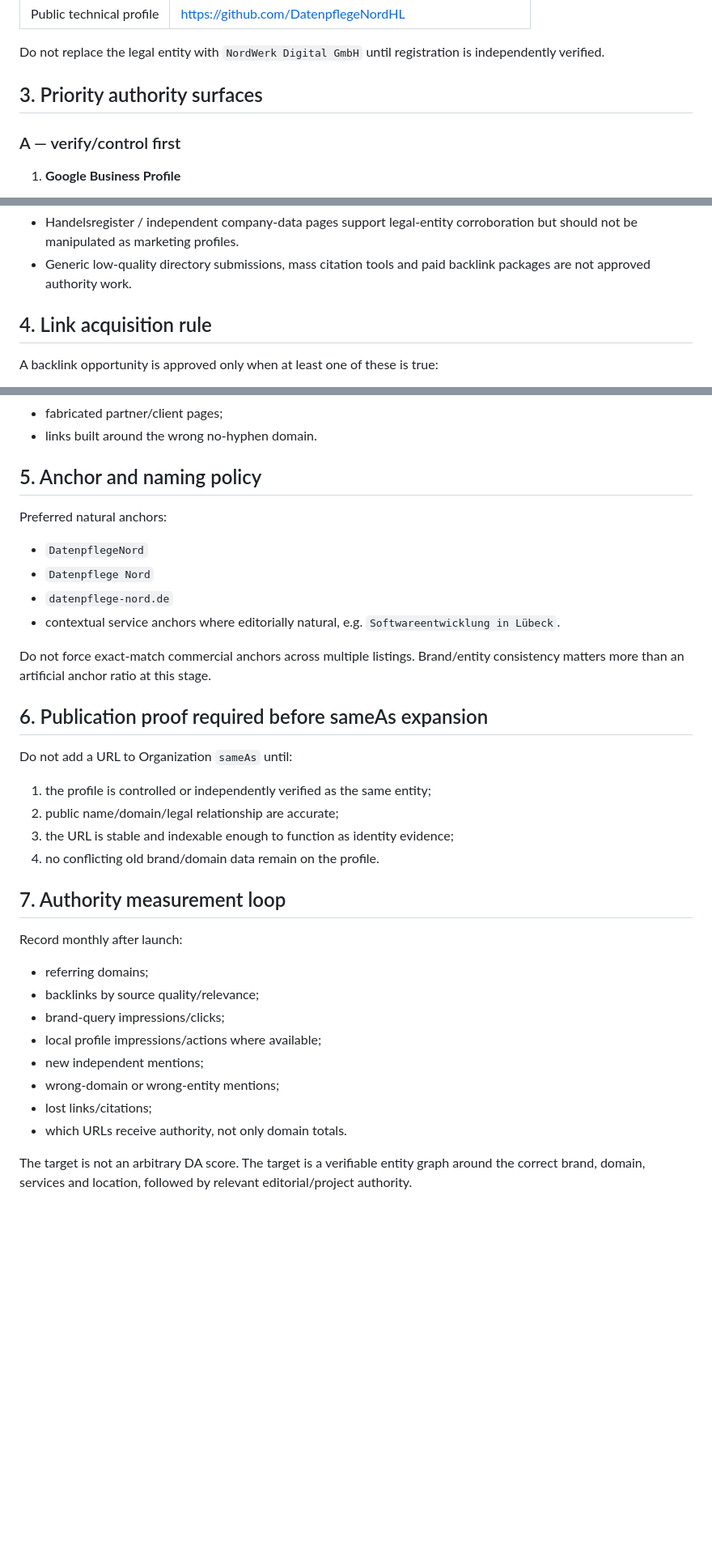
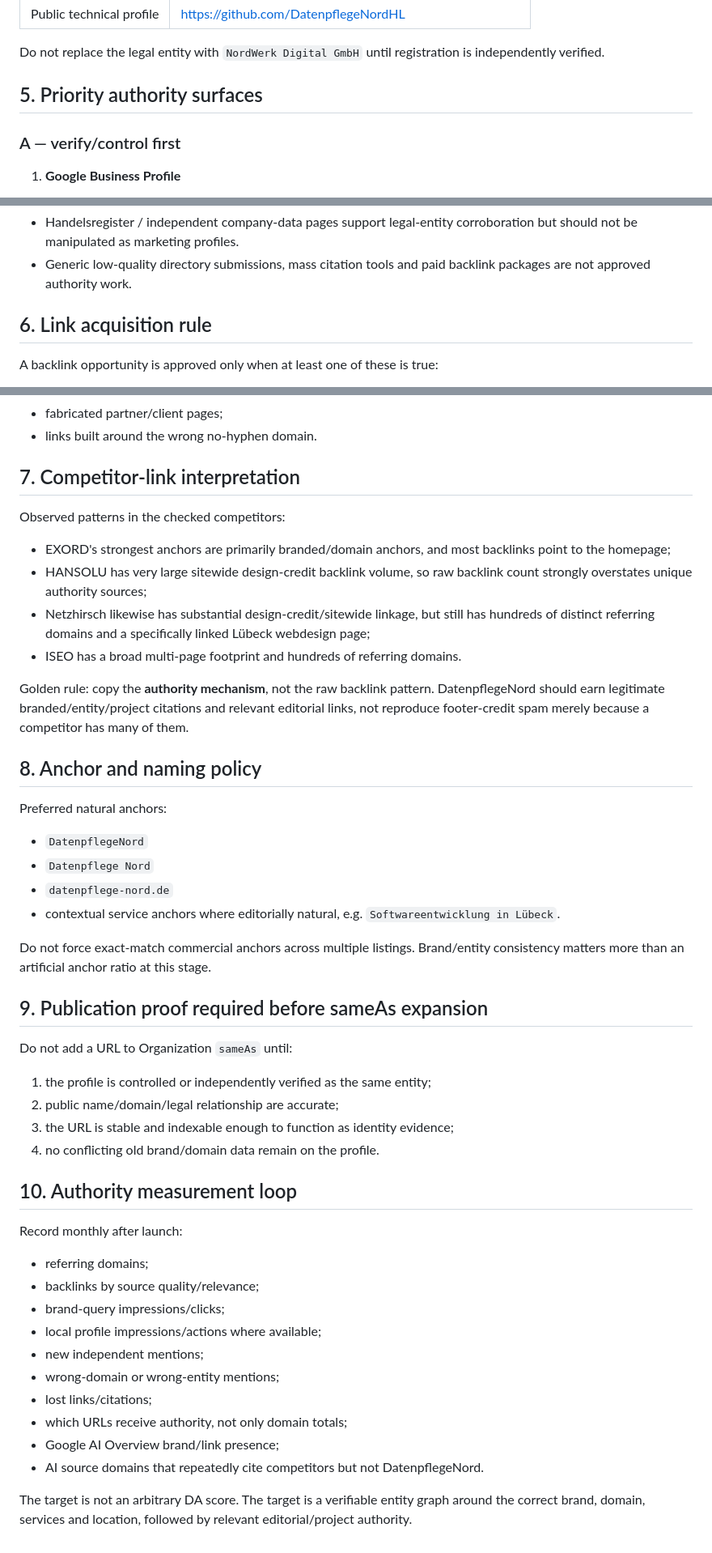
Before and after one commit to DatenpflegeNordHL/datenpflege-nord-production, a Markdown page: AUTHORITY-ENTITY-MAP.md, 3 parts joined by grey strips. Shown at 81% size. GitHub-like rendering; blank space fills up the shorter version.

```diff
--- a/AUTHORITY-ENTITY-MAP.md
+++ b/AUTHORITY-ENTITY-MAP.md
@@ -34,7 +76,7 @@ Use the following consistently on every controlled public profile unless a platf
 
 Do not replace the legal entity with `NordWerk Digital GmbH` until registration is independently verified.
 
-## 3. Priority authority surfaces
+## 5. Priority authority surfaces
 
 ### A — verify/control first
 
@@ -71,7 +113,7 @@ Do not replace the legal entity with `NordWerk Digital GmbH` until registration
 - Handelsregister / independent company-data pages support legal-entity corroboration but should not be manipulated as marketing profiles.
 - Generic low-quality directory submissions, mass citation tools and paid backlink packages are not approved authority work.
 
-## 4. Link acquisition rule
+## 6. Link acquisition rule
 
 A backlink opportunity is approved only when at least one of these is true:
 
@@ -91,7 +133,18 @@ Reject:
 - fabricated partner/client pages;
 - links built around the wrong no-hyphen domain.
 
-## 5. Anchor and naming policy
+## 7. Competitor-link interpretation
+
+Observed patterns in the checked competitors:
+
+- EXORD's strongest anchors are primarily branded/domain anchors, and most backlinks point to the homepage;
+- HANSOLU has very large sitewide design-credit backlink volume, so raw backlink count strongly overstates unique authority sources;
+- Netzhirsch likewise has substantial design-credit/sitewide linkage, but still has hundreds of distinct referring domains and a specifically linked Lübeck webdesign page;
+- ISEO has a broad multi-page footprint and hundreds of referring domains.
+
+Golden rule: copy the **authority mechanism**, not the raw backlink pattern. DatenpflegeNord should earn legitimate branded/entity/project citations and relevant editorial links, not reproduce footer-credit spam merely because a competitor has many of them.
+
+## 8. Anchor and naming policy
 
 Preferred natural anchors:
 
@@ -102,7 +155,7 @@ Preferred natural anchors:
 
 Do not force exact-match commercial anchors across multiple listings. Brand/entity consistency matters more than an artificial anchor ratio at this stage.
 
-## 6. Publication proof required before sameAs expansion
+## 9. Publication proof required before sameAs expansion
 
 Do not add a URL to Organization `sameAs` until:
 
@@ -111,7 +164,7 @@ Do not add a URL to Organization `sameAs` until:
 3. the URL is stable and indexable enough to function as identity evidence;
 4. no conflicting old brand/domain data remain on the profile.
 
-## 7. Authority measurement loop
+## 10. Authority measurement loop
 
 Record monthly after launch:
 
@@ -122,6 +175,8 @@ Record monthly after launch:
 - new independent mentions;
 - wrong-domain or wrong-entity mentions;
 - lost links/citations;
-- which URLs receive authority, not only domain totals.
+- which URLs receive authority, not only domain totals;
+- Google AI Overview brand/link presence;
+- AI source domains that repeatedly cite competitors but not DatenpflegeNord.
 
 The target is not an arbitrary DA score. The target is a verifiable entity graph around the correct brand, domain, services and location, followed by relevant editorial/project authority.
```
Also changed, not shown: other parts of AUTHORITY-ENTITY-MAP.md (+44 -2 lines).
